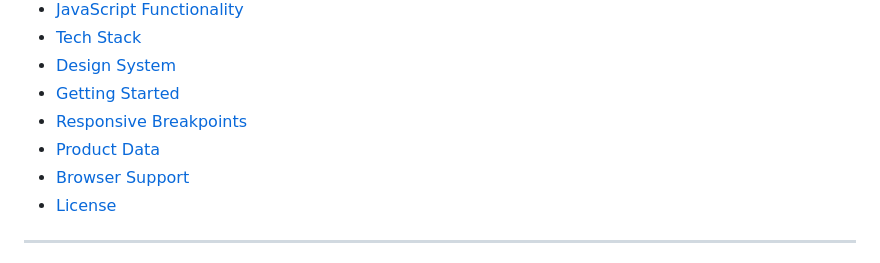
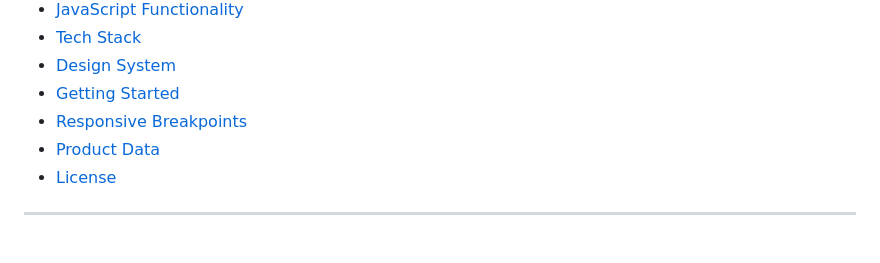
Before and after one commit to samore-9/srm-clothing, a Markdown page: README.md, the part around the change. Rendered like a GitHub page.

Commit message:
Remove 'Browser Support' from README table of contents
Removed 'Browser Support' section from the table of contents.

```diff
--- a/README.md
+++ b/README.md
@@ -19,7 +19,6 @@
 - [Getting Started](#getting-started)
 - [Responsive Breakpoints](#responsive-breakpoints)
 - [Product Data](#product-data)
-- [Browser Support](#browser-support)
 - [License](#license)
 
 ---
```
